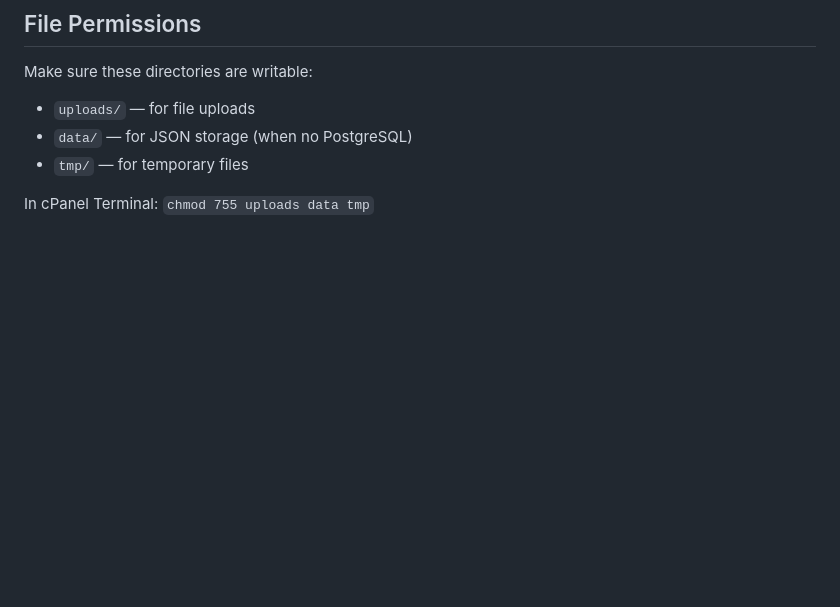
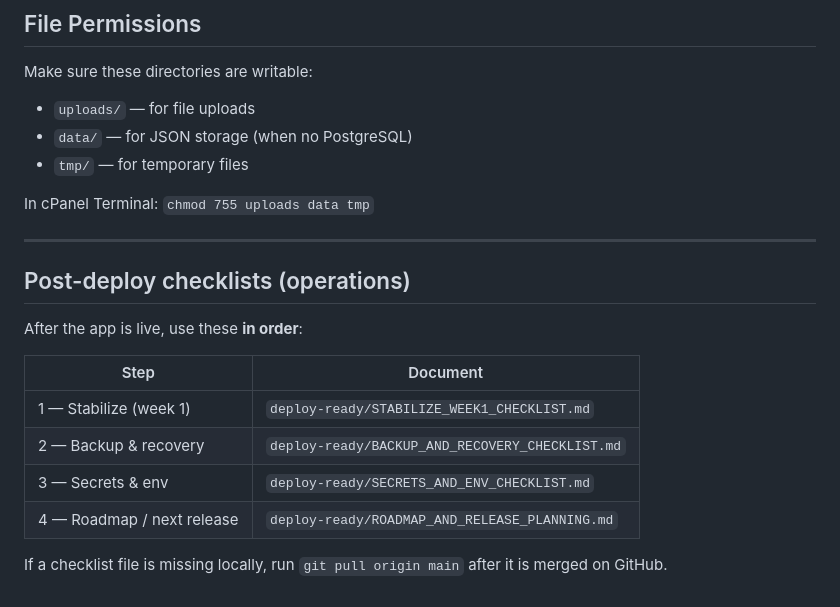
Before and after one commit to santhosh-sansa/santhosh-sansa, a Markdown page: deploy-ready/MILESWEB_DEPLOY_GUIDE.md, the part around the change. GitHub-like rendering; blank space fills up the shorter version.

```diff
--- a/deploy-ready/MILESWEB_DEPLOY_GUIDE.md
+++ b/deploy-ready/MILESWEB_DEPLOY_GUIDE.md
@@ -169,3 +169,18 @@ Make sure these directories are writable:
 - `tmp/` — for temporary files
 
 In cPanel Terminal: `chmod 755 uploads data tmp`
+
+---
+
+## Post-deploy checklists (operations)
+
+After the app is live, use these **in order**:
+
+| Step | Document |
+|------|----------|
+| 1 — Stabilize (week 1) | `deploy-ready/STABILIZE_WEEK1_CHECKLIST.md` |
+| 2 — Backup & recovery | `deploy-ready/BACKUP_AND_RECOVERY_CHECKLIST.md` |
+| 3 — Secrets & env | `deploy-ready/SECRETS_AND_ENV_CHECKLIST.md` |
+| 4 — Roadmap / next release | `deploy-ready/ROADMAP_AND_RELEASE_PLANNING.md` |
+
+If a checklist file is missing locally, run `git pull origin main` after it is merged on GitHub.
```
Also changed, not shown: deploy-ready/ROADMAP_AND_RELEASE_PLANNING.md (added, +121 -0 lines).
